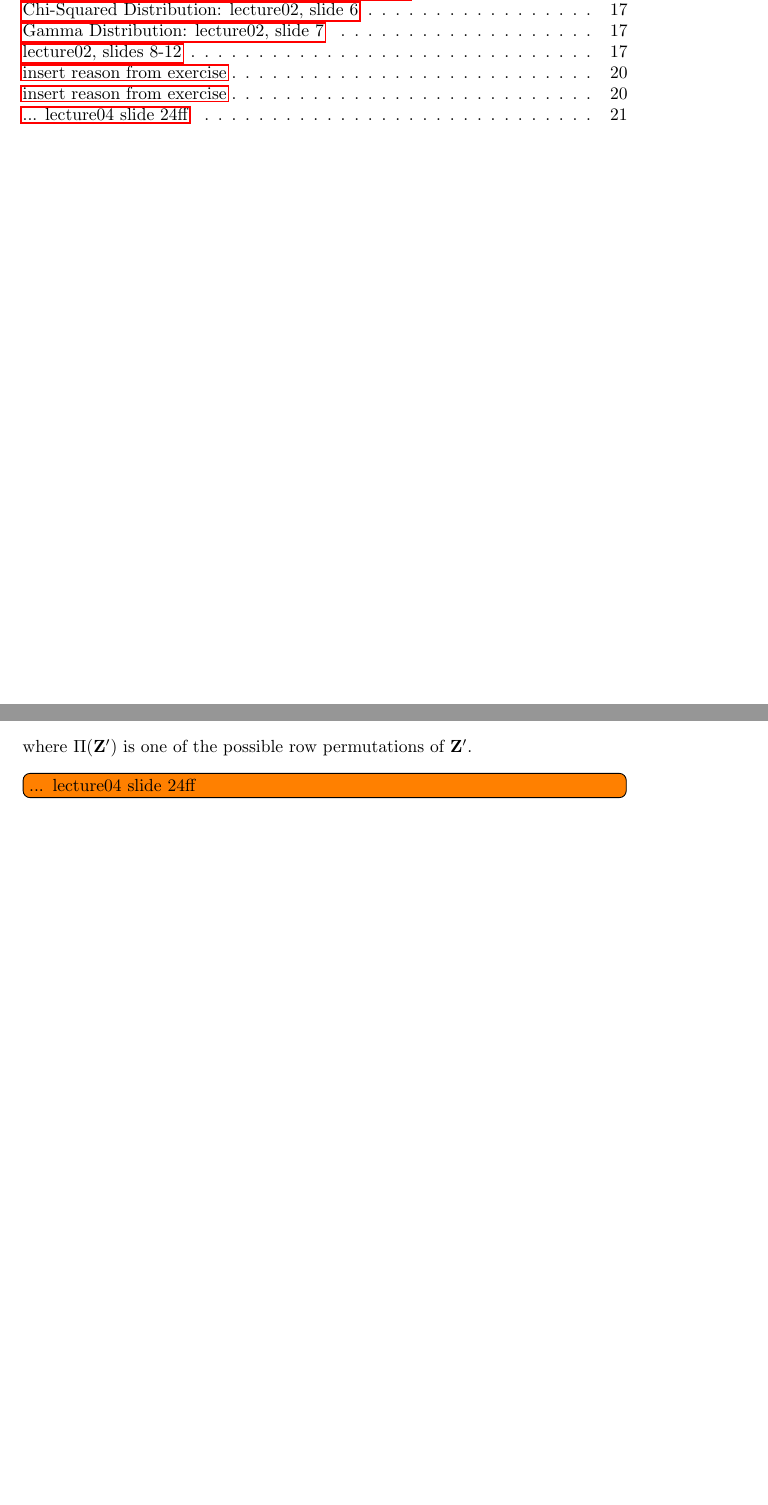
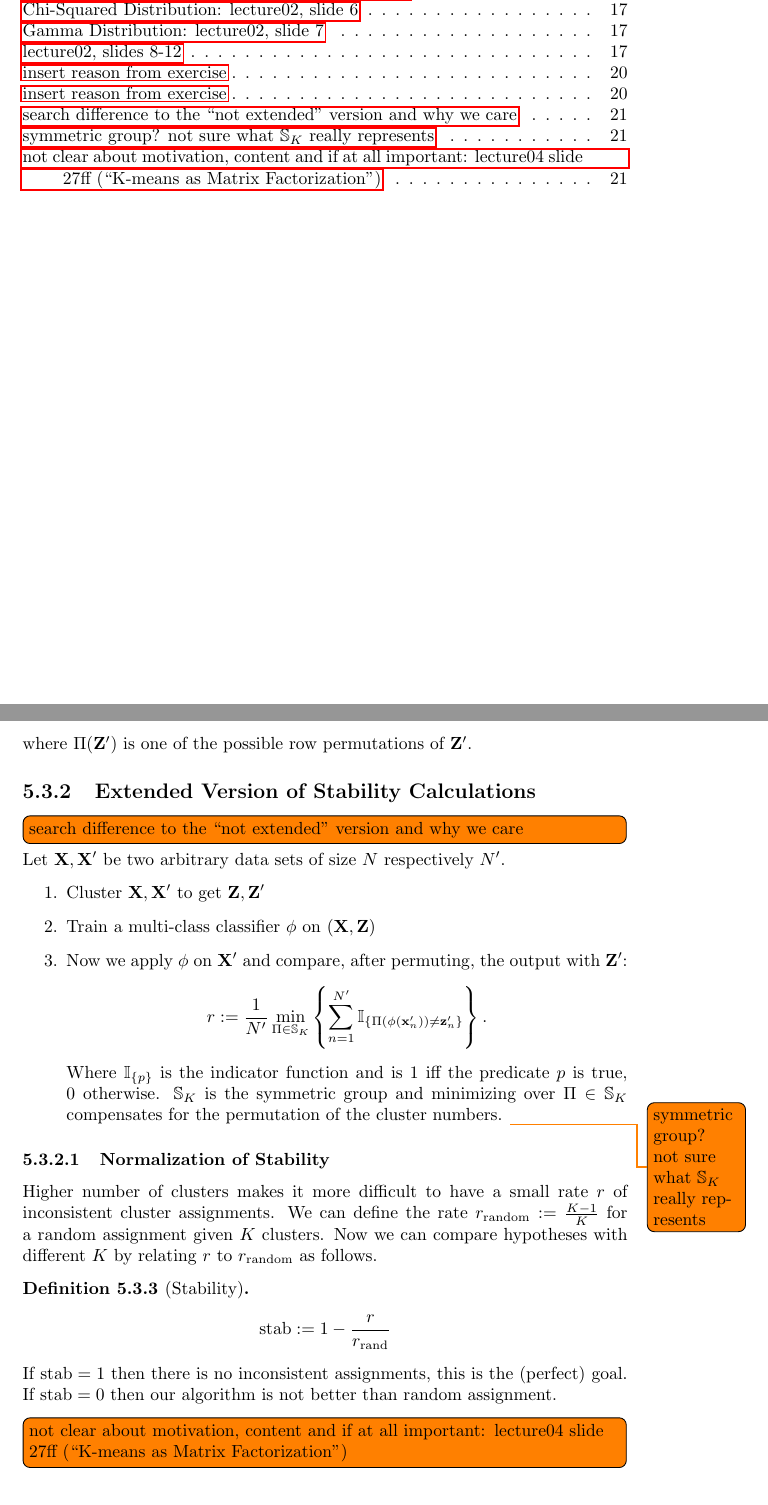
Before and after one commit to groggi/eth-cil-summary, a LaTeX document (main.tex, which reads kmeans.tex): two parts of pages 4 and 22 of 22, joined at a grey line, cut so that both start at the same text. Compiled offline with pdfLaTeX.

Commit message:
finished with main lecture content of lecture04

```diff
--- a/kmeans.tex
+++ b/kmeans.tex
@@ -147,4 +147,28 @@ d(\mathcal{C}, \mathcal{C}') := \min_{\Pi} \frac{1}{2} \| \matr{Z} - \Pi(\matr{Z
 where \(\Pi(\matr{Z}')\) is one of the possible row permutations of \(\matr{Z}'\).
 \end{definition}
 
-\todo[inline]{... lecture04 slide 24ff}
+\subsection{Extended Version of Stability Calculations}
+\todo[inline]{search difference to the ``not extended'' version and why we care}
+
+Let \(\matr{X}, \matr{X}'\) be two arbitrary data sets of size \(N\) respectively \(N'\).
+\begin{enumerate}
+\item Cluster \(\matr{X}, \matr{X}'\) to get \(\matr{Z}, \matr{Z}'\)
+\item Train a multi-class classifier \(\phi\) on \((\matr{X}, \matr{Z})\)
+\item Now we apply \(\phi\) on \(\matr{X}'\) and compare, after permuting, the output with \(\matr{Z}'\): \[
+r := \frac{1}{N'} \min_{\Pi \in \mathbb{S}_K} \left\lbrace \sum_{n=1}^{N'} \mathbb{I}_{\left\lbrace \Pi(\phi(\matr{x}'_n)) \neq \matr{z}'_n \right\rbrace} \right\rbrace.
+\]
+Where \(\mathbb{I}_{\left\lbrace p \right\rbrace}\) is the indicator function and is \(1\) iff the predicate \(p\) is true, \(0\) otherwise. \(\mathbb{S}_K\) is the symmetric group and minimizing over \(\Pi \in \mathbb{S}_K\) compensates for the permutation of the cluster numbers. \todo{symmetric group? not sure what \(\mathbb{S}_K\) really represents}
+\end{enumerate}
+
+\subsubsection{Normalization of Stability}
+Higher number of clusters makes it more difficult to have a small rate \(r\) of inconsistent cluster assignments. We can define the rate \(r_\text{random} := \frac{K-1}{K}\) for a random assignment given \(K\) clusters. Now we can compare hypotheses with different \(K\) by relating \(r\) to \(r_\text{random}\) as follows.
+
+\begin{definition}[Stability]
+\[
+\operatorname{stab} := 1 - \frac{r}{r_\text{rand}}
+\]
+
+If \(\operatorname{stab} = 1\) then there is no inconsistent assignments, this is the (perfect) goal. If \(\operatorname{stab} = 0\) then our algorithm is not better than random assignment.
+\end{definition}
+
+\todo[inline]{not clear about motivation, content and if at all important: lecture04 slide 27ff (``K-means as Matrix Factorization'')}
```
